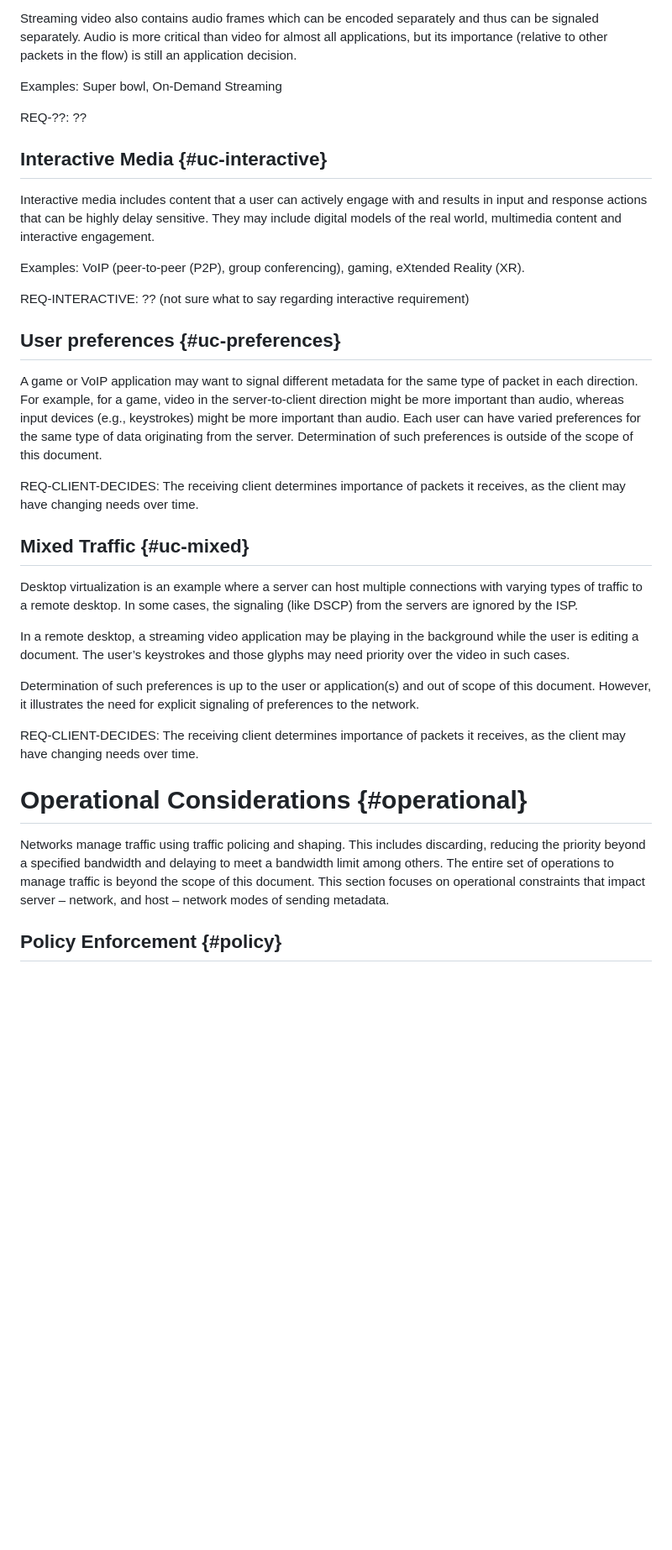
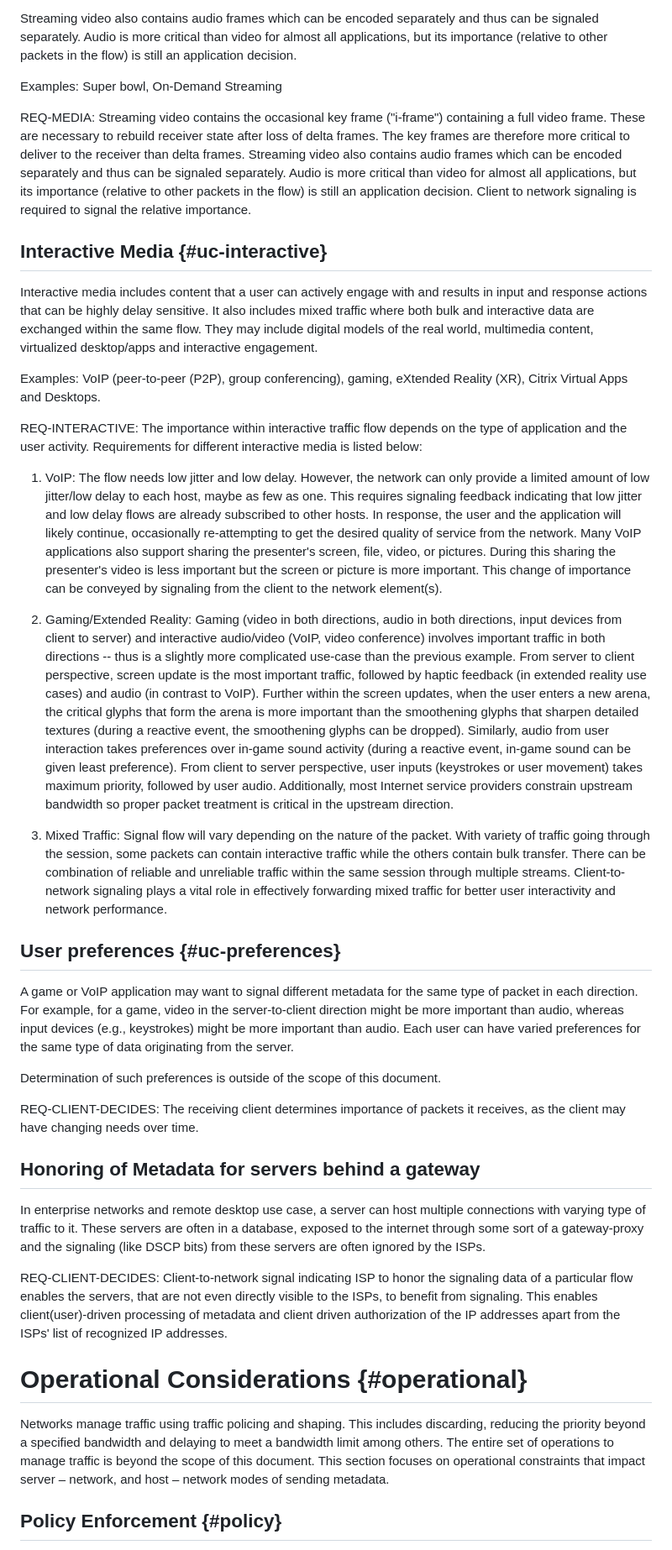
Before and after one commit to SpencerDawkins/net-collab-rqmts, a Markdown page: draft-kwbdgrr-tsvwg-net-collab-rqmts.md, the part around one of its changes. Shown at 84% size. Drawn GitHub-style; blank space fills up the shorter version.

```diff
--- a/draft-kwbdgrr-tsvwg-net-collab-rqmts.md
+++ b/draft-kwbdgrr-tsvwg-net-collab-rqmts.md
@@ -157,44 +167,41 @@ Audio is more critical than video for almost all applications, but its importanc
 
 Examples: Super bowl, On-Demand Streaming
 
-REQ-??: ??
+REQ-MEDIA: Streaming video contains the occasional key frame ("i-frame") containing a full video frame. These are necessary to rebuild receiver state after loss of delta frames.  The key frames are therefore more critical to deliver to the receiver than delta frames. Streaming video also contains audio frames which can be encoded separately and thus can be signaled separately.  Audio is more critical than video for almost all applications, but its importance (relative to other packets in the flow) is still an application decision. Client to network signaling is required to signal the relative importance.
 
 ## Interactive Media {#uc-interactive}
 
-Interactive media includes content that a user can actively engage with and results in input and response actions that can be highly delay sensitive.
-They may include digital models of the real world, multimedia content and interactive engagement.
+Interactive media includes content that a user can actively engage with and results in input and response actions that can be highly delay sensitive. It also includes mixed traffic where both bulk and interactive data are exchanged within the same flow.
+They may include digital models of the real world, multimedia content, virtualized desktop/apps and interactive engagement.
 
-Examples: VoIP (peer-to-peer (P2P), group conferencing), gaming, eXtended Reality (XR).
+Examples: VoIP (peer-to-peer (P2P), group conferencing), gaming, eXtended Reality (XR), Citrix Virtual Apps and Desktops.
 
-REQ-INTERACTIVE: ?? (not sure what to say regarding interactive requirement)
+REQ-INTERACTIVE: The importance within interactive traffic flow depends on the type of application and the user activity. Requirements for different interactive media is listed below:
+
+1. VoIP: The flow needs low jitter and low delay. However, the network can only provide a limited amount of low jitter/low delay to each host, maybe as few as one. This requires signaling feedback indicating that low jitter and low delay flows are already subscribed to other hosts. In response, the user and the application will likely continue, occasionally re-attempting to get the desired quality of service from the network. Many VoIP applications also support sharing the presenter's screen, file, video, or pictures.  During this sharing the presenter's video is less important but the screen or picture is more important. This change of importance can be conveyed by signaling from the client to the network element(s).
+
+2. Gaming/Extended Reality: Gaming (video in both directions, audio in both directions, input devices from client to server) and interactive audio/video (VoIP, video conference) involves important traffic in both directions -- thus is a slightly more complicated use-case than the previous example. From server to client perspective, screen update is the most important traffic, followed by haptic feedback (in extended reality use cases) and audio (in contrast to VoIP). Further within the screen updates, when the user enters a new arena, the critical glyphs that form the arena is more important than the smoothening glyphs that sharpen detailed textures (during a reactive event, the smoothening glyphs can be dropped). Similarly, audio from user interaction takes preferences over in-game sound activity (during a reactive event, in-game sound can be given least preference). From client to server perspective, user inputs (keystrokes or user movement) takes maximum priority, followed by user audio. Additionally, most Internet service providers constrain upstream bandwidth so proper packet treatment is critical in the upstream direction.
+
+3. Mixed Traffic: Signal flow will vary depending on the nature of the packet. With variety of traffic going through the session, some packets can contain interactive traffic while the others contain bulk transfer. There can be combination of reliable and unreliable traffic within the same session through multiple streams. Client-to-network signaling plays a vital role in effectively forwarding mixed traffic for better user interactivity and network performance.
 
 ## User preferences {#uc-preferences}
 
 A game or VoIP application may want to signal different metadata for the same type of packet in each direction.
 For example, for a game, video in the server-to-client direction might be more important than audio, whereas input devices (e.g., keystrokes) might be more important than audio.  Each user can have varied preferences for the same type of data originating from the server.
+
 Determination of such preferences is outside of the scope of this document.
 
 REQ-CLIENT-DECIDES: The receiving client determines importance of packets it receives, as the client may have changing needs over time.
 
-## Mixed Traffic {#uc-mixed}
+## Honoring of Metadata for servers behind a gateway
 
-Desktop virtualization is an example where a server can host multiple connections with varying types of traffic to a remote desktop.
-In some cases, the signaling (like DSCP) from the servers are ignored by the ISP.
+In enterprise networks and remote desktop use case, a server can host multiple connections with varying type of traffic to it. These servers are often in a database, exposed to the internet through some sort of a gateway-proxy and the signaling (like DSCP bits) from these servers are often ignored by the ISPs.
 
-In a remote desktop, a streaming video application may be playing in the background while the user is editing a document.
-The user’s keystrokes and those glyphs may need priority over the video in such cases.
-
-Determination of such preferences is up to the user or application(s) and out of scope of this document.
-However, it illustrates the need for explicit signaling of preferences to the network.
-
-REQ-CLIENT-DECIDES: The receiving client determines importance of packets it receives, as the client may have changing needs over time.
+REQ-CLIENT-DECIDES: Client-to-network signal indicating ISP to honor the signaling data of a particular flow enables the servers, that are not even directly visible to the ISPs, to benefit from signaling. This enables client(user)-driven processing of metadata and client driven authorization of the IP addresses apart from the ISPs' list of recognized IP addresses.
 
 # Operational Considerations {#operational}
 
-Networks manage traffic using traffic policing and shaping.
-This includes discarding, reducing the priority beyond a specified bandwidth and delaying to meet a bandwidth limit among others.
-The entire set of operations to manage traffic is beyond the scope of this document.
-This section focuses on operational constraints that impact  server – network, and host – network modes of sending metadata.
+Networks manage traffic using traffic policing and shaping. This includes discarding, reducing the priority beyond a specified bandwidth and delaying to meet a bandwidth limit among others. The entire set of operations to manage traffic is beyond the scope of this document. This section focuses on operational constraints that impact server – network, and host – network modes of sending metadata.
 
 
 ## Policy Enforcement {#policy}
```
Also changed, not shown: other parts of draft-kwbdgrr-tsvwg-net-collab-rqmts.md (+28 -20 lines).
